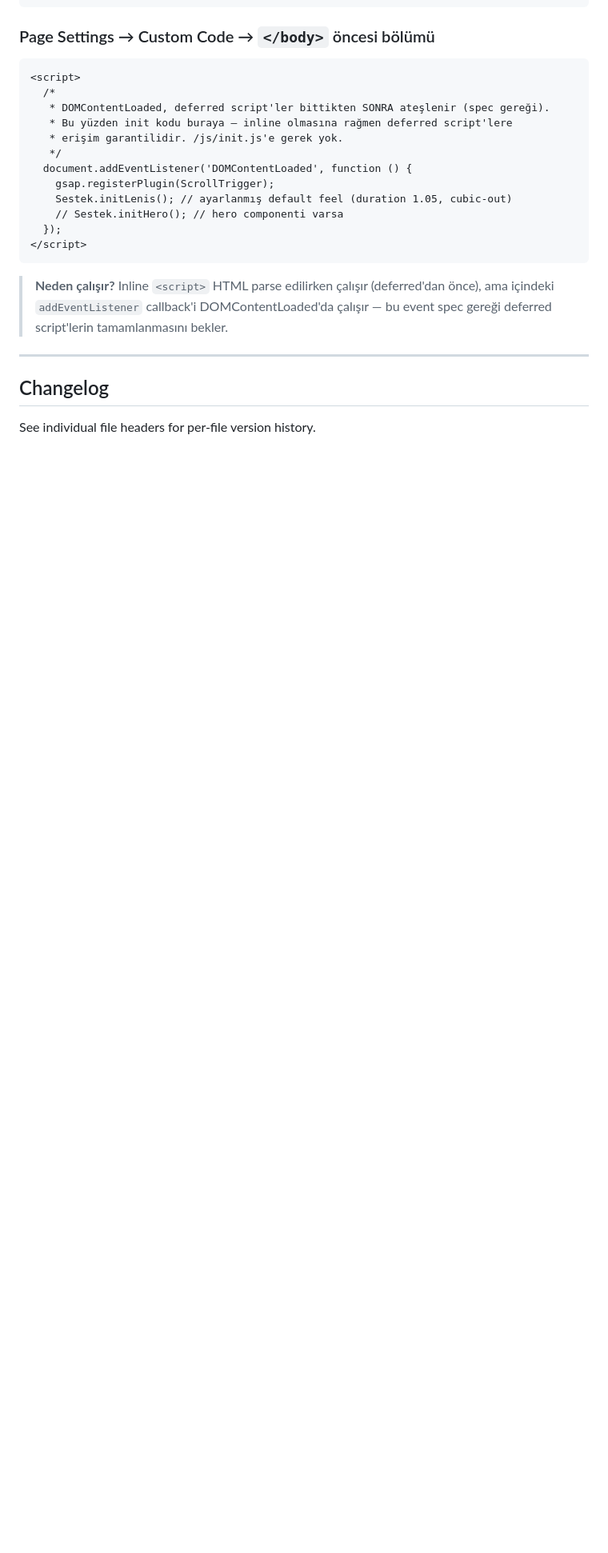
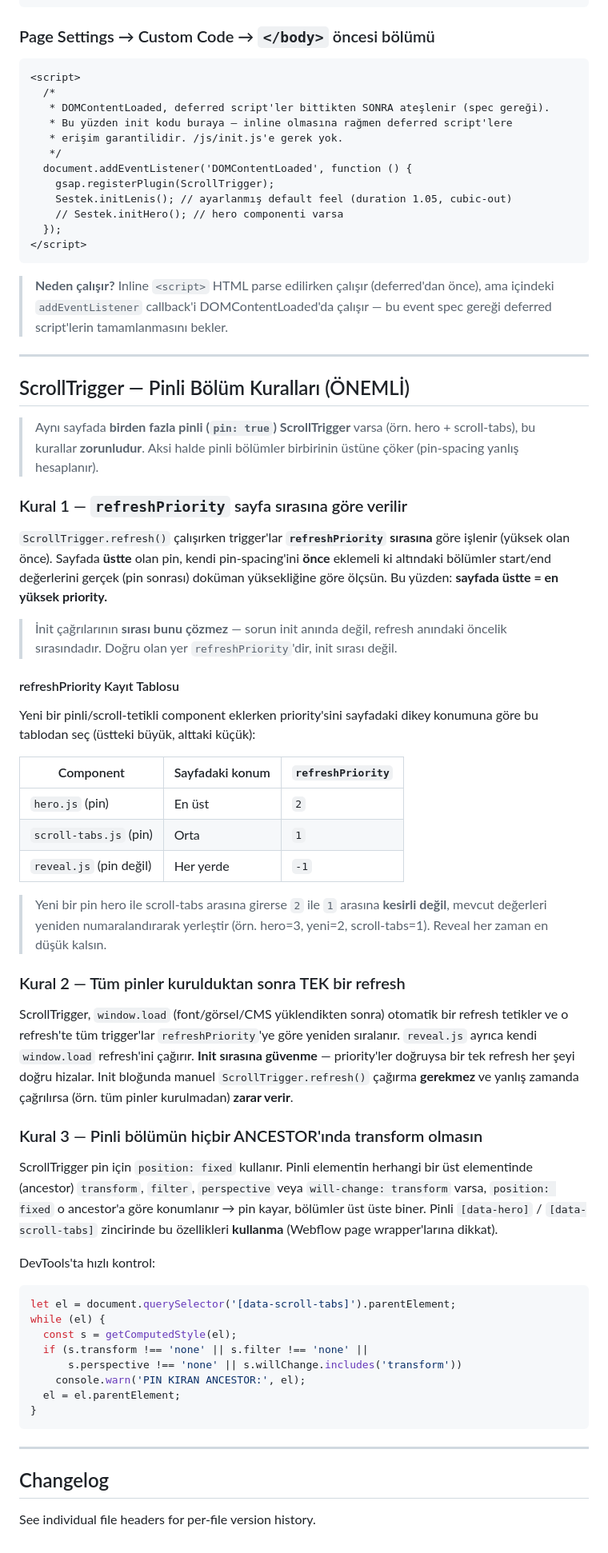
Before and after one commit to Roicool/sestek, a Markdown page: docs/PROJECT.md, the part around the change. Shown at 80% size. GitHub-like rendering; blank space fills up the shorter version.

Commit message:
docs: add multiple-pinned-section rules to prevent overlap regressions
Document the refreshPriority requirement that fixed the hero/scroll-tabs
overlap: pinned sections must be prioritised in page order (top = highest),
the issue lives at refresh time not init time, a single load-refresh handles
alignment, and pinned ancestors must stay transform-free. Adds a priority
registry table in PROJECT.md and a callout next to the init pattern in
CDN-LINKS.md so future components pick the right value.

````diff
--- a/docs/PROJECT.md
+++ b/docs/PROJECT.md
@@ -119,6 +119,70 @@ Webflow'da yerel dosya yolu (`/js/init.js`) yoktur. Init kodu Webflow'un Custom
 
 ---
 
+## ScrollTrigger — Pinli Bölüm Kuralları (ÖNEMLİ)
+
+> Aynı sayfada **birden fazla pinli (`pin: true`) ScrollTrigger** varsa
+> (örn. hero + scroll-tabs), bu kurallar **zorunludur**. Aksi halde pinli
+> bölümler birbirinin üstüne çöker (pin-spacing yanlış hesaplanır).
+
+### Kural 1 — `refreshPriority` sayfa sırasına göre verilir
+
+`ScrollTrigger.refresh()` çalışırken trigger'lar **`refreshPriority` sırasına**
+göre işlenir (yüksek olan önce). Sayfada **üstte** olan pin, kendi pin-spacing'ini
+**önce** eklemeli ki altındaki bölümler start/end değerlerini gerçek (pin sonrası)
+doküman yüksekliğine göre ölçsün. Bu yüzden: **sayfada üstte = en yüksek priority.**
+
+> İnit çağrılarının **sırası bunu çözmez** — sorun init anında değil, refresh
+> anındaki öncelik sırasındadır. Doğru olan yer `refreshPriority`'dir, init sırası değil.
+
+#### refreshPriority Kayıt Tablosu
+
+Yeni bir pinli/scroll-tetikli component eklerken priority'sini sayfadaki
+dikey konumuna göre bu tablodan seç (üstteki büyük, alttaki küçük):
+
+| Component | Sayfadaki konum | `refreshPriority` |
+|---|---|---|
+| `hero.js` (pin) | En üst | `2` |
+| `scroll-tabs.js` (pin) | Orta | `1` |
+| `reveal.js` (pin değil) | Her yerde | `-1` |
+
+> Yeni bir pin hero ile scroll-tabs arasına girerse `2` ile `1` arasına
+> **kesirli değil**, mevcut değerleri yeniden numaralandırarak yerleştir
+> (örn. hero=3, yeni=2, scroll-tabs=1). Reveal her zaman en düşük kalsın.
+
+### Kural 2 — Tüm pinler kurulduktan sonra TEK bir refresh
+
+ScrollTrigger, `window.load` (font/görsel/CMS yüklendikten sonra) otomatik bir
+refresh tetikler ve o refresh'te tüm trigger'lar `refreshPriority`'ye göre
+yeniden sıralanır. `reveal.js` ayrıca kendi `window.load` refresh'ini çağırır.
+**Init sırasına güvenme** — priority'ler doğruysa bir tek refresh her şeyi
+doğru hizalar. Init bloğunda manuel `ScrollTrigger.refresh()` çağırma
+**gerekmez** ve yanlış zamanda çağrılırsa (örn. tüm pinler kurulmadan)
+**zarar verir**.
+
+### Kural 3 — Pinli bölümün hiçbir ANCESTOR'ında transform olmasın
+
+ScrollTrigger pin için `position: fixed` kullanır. Pinli elementin herhangi bir
+üst elementinde (ancestor) `transform`, `filter`, `perspective` veya
+`will-change: transform` varsa, `position: fixed` o ancestor'a göre konumlanır →
+pin kayar, bölümler üst üste biner. Pinli `[data-hero]` / `[data-scroll-tabs]`
+zincirinde bu özellikleri **kullanma** (Webflow page wrapper'larına dikkat).
+
+DevTools'ta hızlı kontrol:
+
+```js
+let el = document.querySelector('[data-scroll-tabs]').parentElement;
+while (el) {
+  const s = getComputedStyle(el);
+  if (s.transform !== 'none' || s.filter !== 'none' ||
+      s.perspective !== 'none' || s.willChange.includes('transform'))
+    console.warn('PIN KIRAN ANCESTOR:', el);
+  el = el.parentElement;
+}
+```
+
+---
+
 ## Changelog
 
 See individual file headers for per-file version history.
````
Also changed, not shown: docs/CDN-LINKS.md (+10 -0 lines).
